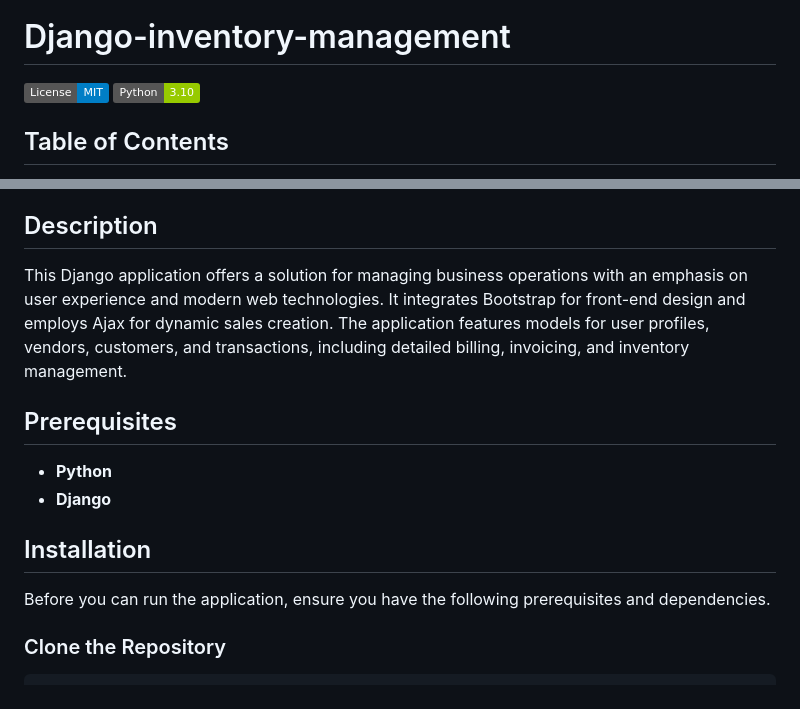
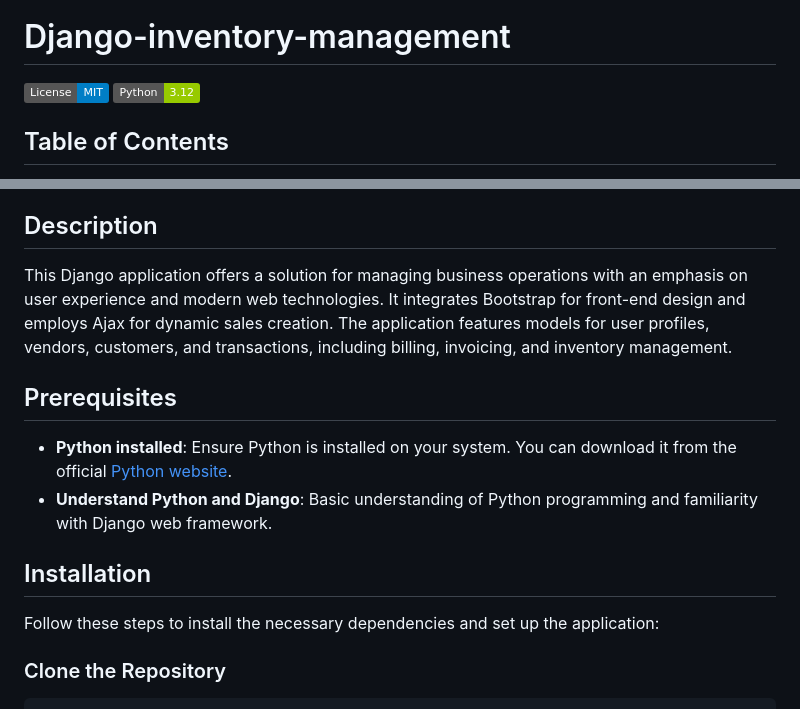
Before and after one commit to munuhee/sales-and-inventory-management, a Markdown page: README.md, 2 parts joined by grey strips. GitHub-like rendering; badges without logos.

```diff
--- a/README.md
+++ b/README.md
@@ -4,8 +4,8 @@
 </div>
 
 # Django-inventory-management
-[![License](https://img.shields.io/badge/License-MIT-blue.svg)](https://opensource.org/licenses/Apache-2.0)
-[![Python Version](https://img.shields.io/badge/Python-3.10-green)](https://www.python.org/downloads/)
+[![License](https://img.shields.io/badge/License-MIT-blue.svg)](https://opensource.org/license/mit)
+[![Python Version](https://img.shields.io/badge/Python-3.12-green)](https://www.python.org/downloads/)
 
 ## Table of Contents
 - [Django-inventory-management](#django-inventory-management)
@@ -22,16 +22,15 @@
   - [Authors](#authors)
 
 ## Description
-This Django application offers a solution for managing business operations with an emphasis on user experience and modern web technologies. It integrates Bootstrap for front-end design and employs Ajax for dynamic sales creation. The application features models for user profiles, vendors, customers, and transactions, including detailed billing, invoicing, and inventory management.
+This Django application offers a solution for managing business operations with an emphasis on user experience and modern web technologies. It integrates Bootstrap for front-end design and employs Ajax for dynamic sales creation. The application features models for user profiles, vendors, customers, and transactions, including billing, invoicing, and inventory management.
 
 ## Prerequisites
-
-- **Python**
-- **Django**
+- **Python installed**: Ensure Python is installed on your system. You can download it from the official [Python website](https://www.python.org/).
+- **Understand Python and Django**: Basic understanding of Python programming and familiarity with Django web framework.
 
 ## Installation
 
-Before you can run the application, ensure you have the following prerequisites and dependencies.
+Follow these steps to install the necessary dependencies and set up the application:
 
 ### Clone the Repository
 
```
